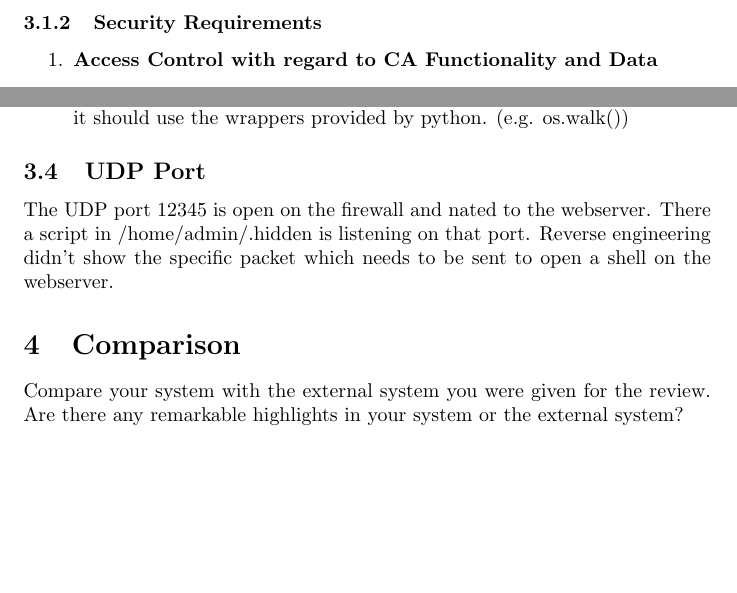
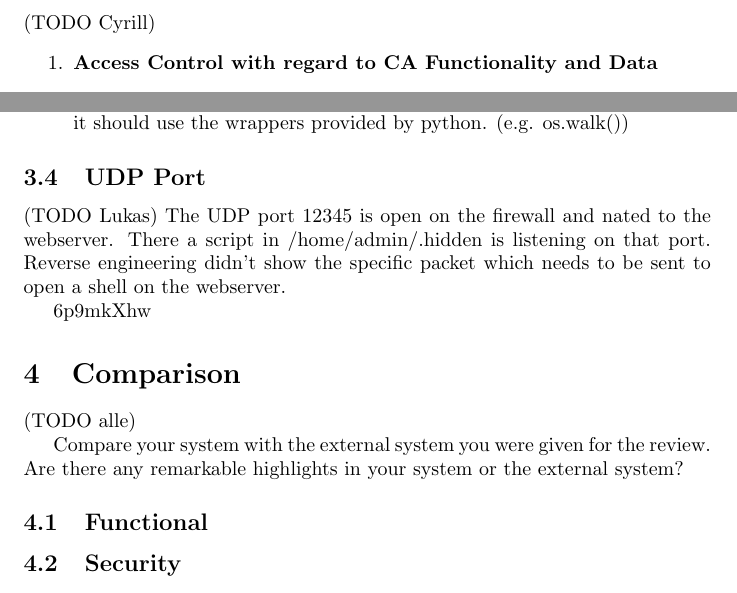
Before and after one commit to silvanegli/AppliedSecLab16, a LaTeX document (review/review.tex): two parts of pages 3 and 5 of 5, joined at a grey line, cut at the place of the change, the shorter picture padded with empty space. Compiled offline with pdfLaTeX.

Commit message:
structure

```diff
--- a/review/review.tex
+++ b/review/review.tex
@@ -73,7 +76,7 @@ In the following we will analyze the implementation of the functional and securi
 \item \textbf{Key Backup}
 \item \textbf{System Administration and Maintenance}
 \end{enumerate}
-\subsubsection{Security Requirements}
+\subsubsection{Security Requirements} (TODO Cyrill)
 \begin{enumerate}
 
 \item \textbf{Access Control with regard to CA Functionality and Data}
@@ -171,12 +174,18 @@ we were able to compromise the applications secret key. The command will be subs
 \item Setting shell=False in the subprocess module and therefore disable all shell based features. In case the application relies on any shell based features it should use the wrappers provided by python. (e.g. os.walk())
 \end{enumerate}
 
-\subsection{UDP Port}
+\subsection{UDP Port} (TODO Lukas)
 The UDP port 12345 is open on the firewall and nated to the webserver. There a script in /home/admin/.hidden is listening on that port. Reverse engineering didn't show the specific packet which needs to be sent to open a shell on the webserver.
 
-\section{Comparison}
+6p9mkXhw
+
+\section{Comparison} (TODO alle)
 
 Compare your system with the external system you were given for the review. Are there any remarkable highlights in your system or the external system?
+
+\subsection{Functional}
+
+\subsection{Security}
 
 
 \end{document}
```
Also changed, not shown: review/review.tex (11 more changed lines).
